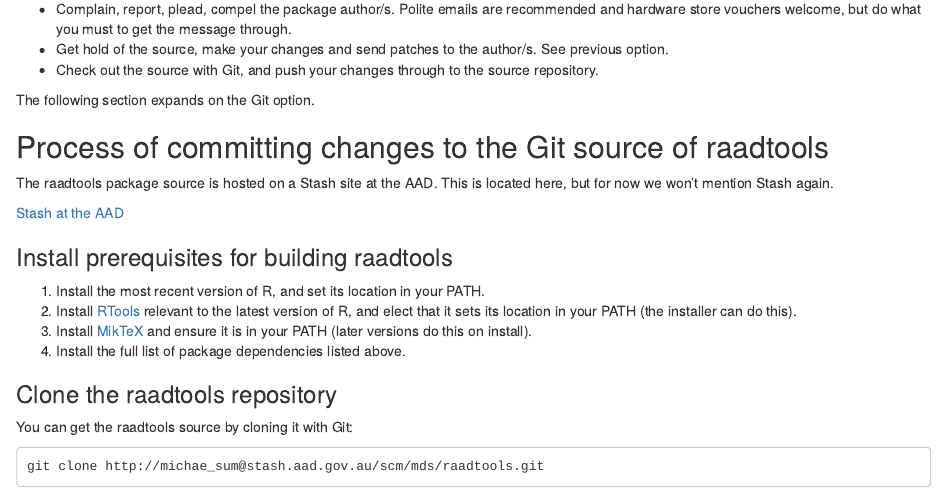
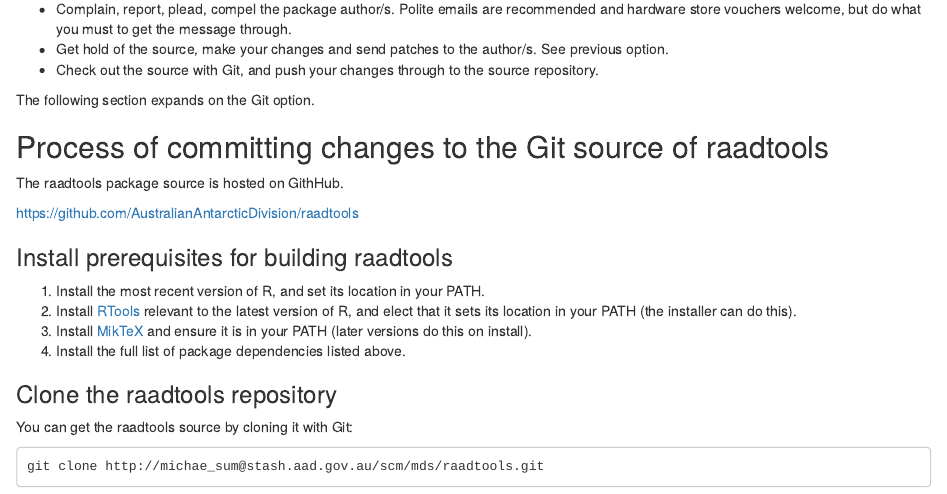
Before and after one commit to AustralianAntarcticDivision/raadtools, an R Markdown document (vignettes/installraadtools.Rmd): the page in a window 1100 px wide, from 1140 px down. Rendered offline with R 4.5, knitr and Pandoc, with nearby package versions.

Commit message:
update install docs rmd

```diff
--- a/vignettes/installraadtools.Rmd
+++ b/vignettes/installraadtools.Rmd
@@ -93,9 +93,9 @@
 
 ## Process of committing changes to the Git source of raadtools
 
-The raadtools package source is hosted on a Stash site at the AAD. This is located here, but for now we won't mention Stash again.
+The raadtools package source is hosted on GithHub.
 
-[Stash at the AAD](http://stash.aad.gov.au/projects/MDS/repos/raadtools/browse)
+https://github.com/AustralianAntarcticDivision/raadtools
 
 ### Install prerequisites for building raadtools
 
```
